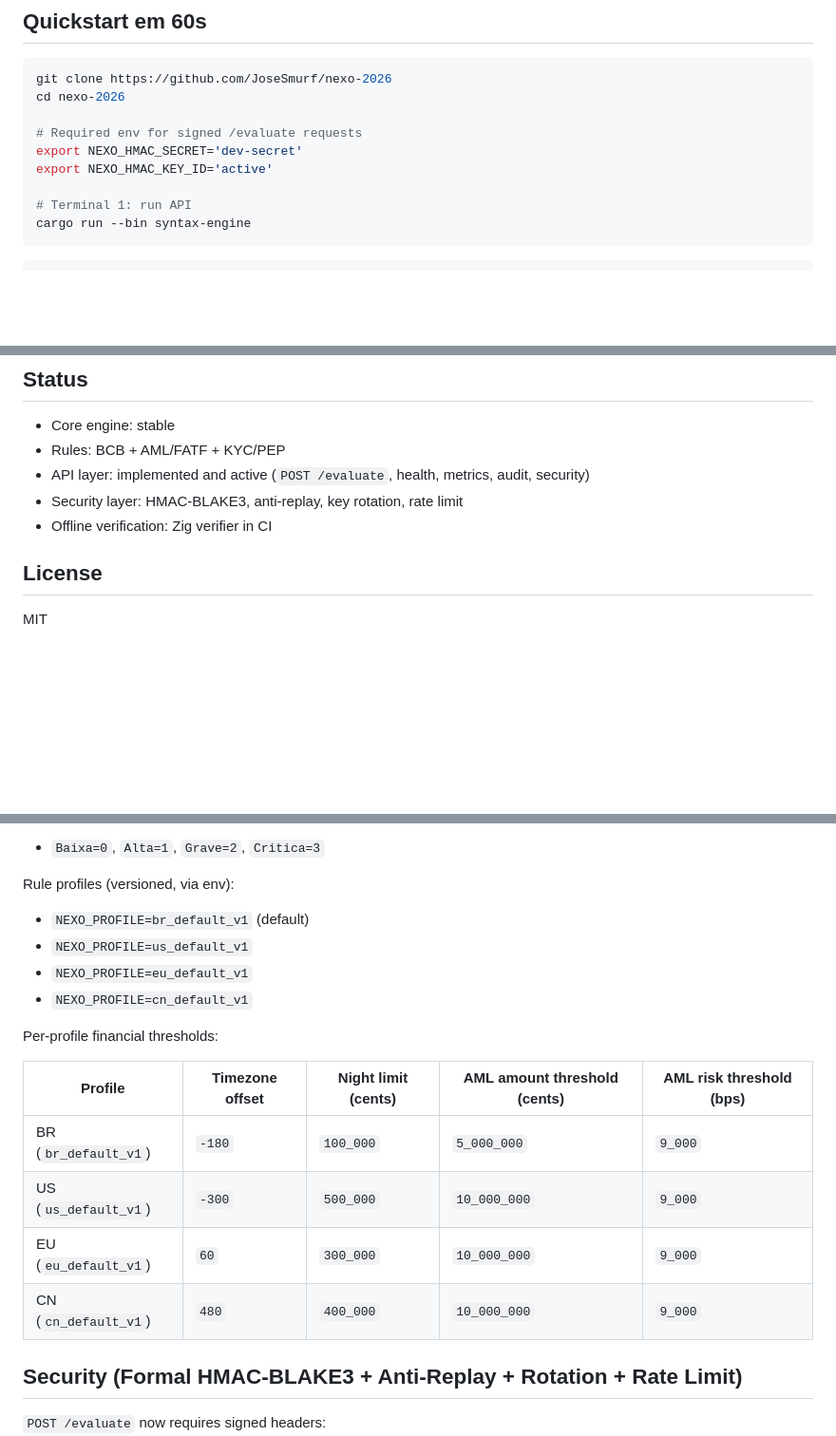
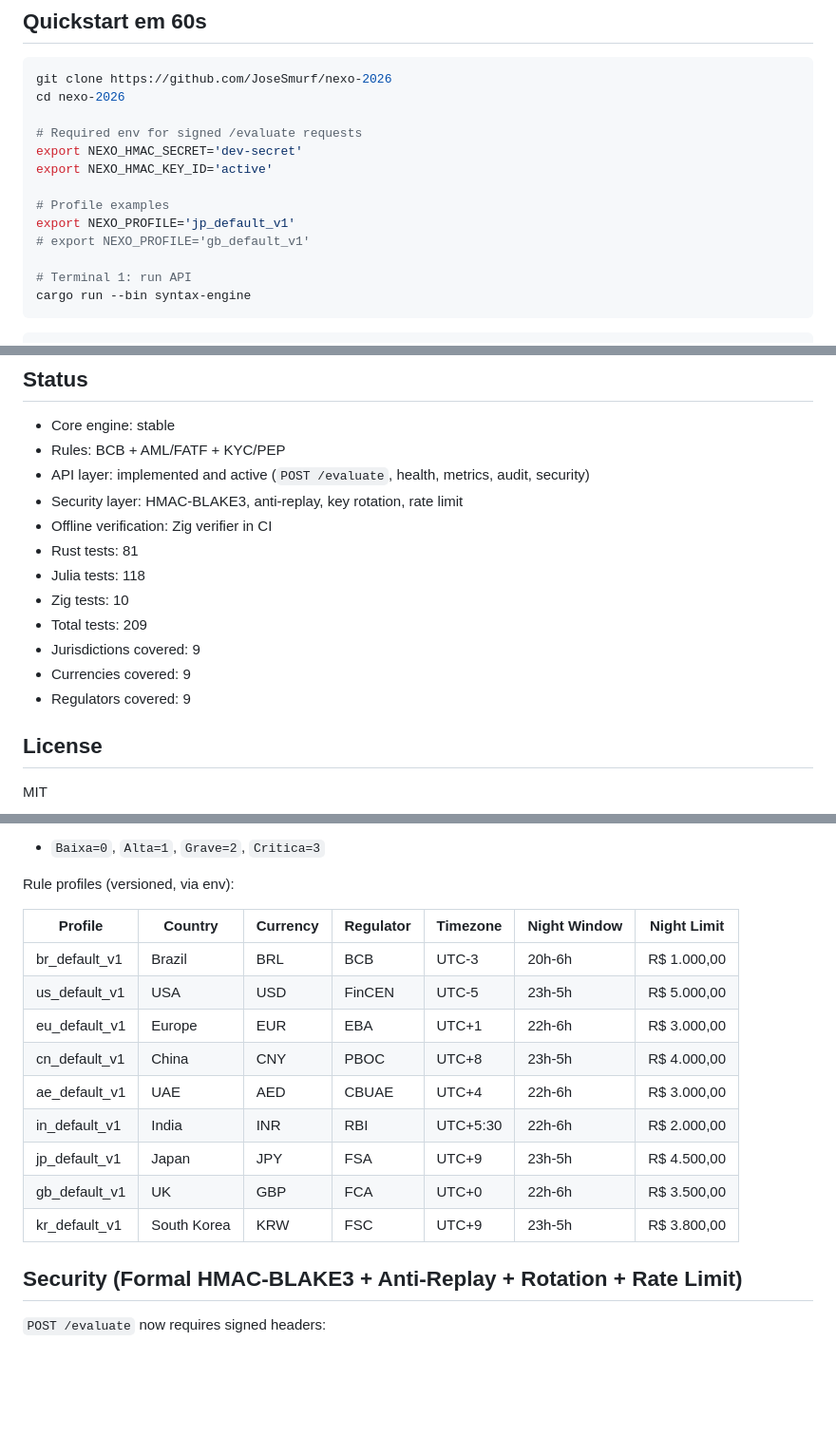
Before and after one commit to JoseSmurf/nexo-2026, a Markdown page: README.md, 3 parts joined by grey strips. Shown at 95% size. Rendered like a GitHub page; blank space fills up the shorter version.

Commit message:
docs(readme): expand profile matrix and update test/status counts

````diff
--- a/README.md
+++ b/README.md
@@ -73,6 +73,10 @@ cd nexo-2026
 export NEXO_HMAC_SECRET='dev-secret'
 export NEXO_HMAC_KEY_ID='active'
 
+# Profile examples
+export NEXO_PROFILE='jp_default_v1'
+# export NEXO_PROFILE='gb_default_v1'
+
 # Terminal 1: run API
 cargo run --bin syntax-engine
 ```
@@ -116,6 +120,13 @@ curl -sS -X POST 'http://127.0.0.1:3000/evaluate' \
 - API layer: implemented and active (`POST /evaluate`, health, metrics, audit, security)
 - Security layer: HMAC-BLAKE3, anti-replay, key rotation, rate limit
 - Offline verification: Zig verifier in CI
+- Rust tests: 81
+- Julia tests: 118
+- Zig tests: 10
+- Total tests: 209
+- Jurisdictions covered: 9
+- Currencies covered: 9
+- Regulators covered: 9
 
 ## License
 
@@ -190,19 +201,17 @@ Severity rank mapping:
 
 Rule profiles (versioned, via env):
 
-- `NEXO_PROFILE=br_default_v1` (default)
-- `NEXO_PROFILE=us_default_v1`
-- `NEXO_PROFILE=eu_default_v1`
-- `NEXO_PROFILE=cn_default_v1`
-
-Per-profile financial thresholds:
-
-| Profile | Timezone offset | Night limit (cents) | AML amount threshold (cents) | AML risk threshold (bps) |
-|---------|------------------|---------------------|------------------------------|--------------------------|
-| BR (`br_default_v1`) | `-180` | `100_000` | `5_000_000` | `9_000` |
-| US (`us_default_v1`) | `-300` | `500_000` | `10_000_000` | `9_000` |
-| EU (`eu_default_v1`) | `60` | `300_000` | `10_000_000` | `9_000` |
-| CN (`cn_default_v1`) | `480` | `400_000` | `10_000_000` | `9_000` |
+| Profile | Country | Currency | Regulator | Timezone | Night Window | Night Limit |
+|---|---|---|---|---|---|---|
+| br_default_v1 | Brazil | BRL | BCB | UTC-3 | 20h-6h | R$ 1.000,00 |
+| us_default_v1 | USA | USD | FinCEN | UTC-5 | 23h-5h | R$ 5.000,00 |
+| eu_default_v1 | Europe | EUR | EBA | UTC+1 | 22h-6h | R$ 3.000,00 |
+| cn_default_v1 | China | CNY | PBOC | UTC+8 | 23h-5h | R$ 4.000,00 |
+| ae_default_v1 | UAE | AED | CBUAE | UTC+4 | 22h-6h | R$ 3.000,00 |
+| in_default_v1 | India | INR | RBI | UTC+5:30 | 22h-6h | R$ 2.000,00 |
+| jp_default_v1 | Japan | JPY | FSA | UTC+9 | 23h-5h | R$ 4.500,00 |
+| gb_default_v1 | UK | GBP | FCA | UTC+0 | 22h-6h | R$ 3.500,00 |
+| kr_default_v1 | South Korea | KRW | FSC | UTC+9 | 23h-5h | R$ 3.800,00 |
 
 ## Security (Formal HMAC-BLAKE3 + Anti-Replay + Rotation + Rate Limit)
 
````
